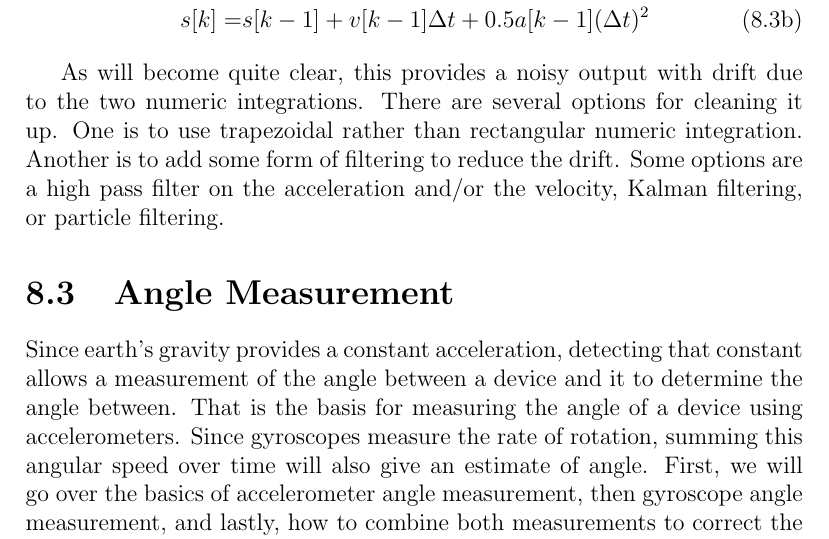
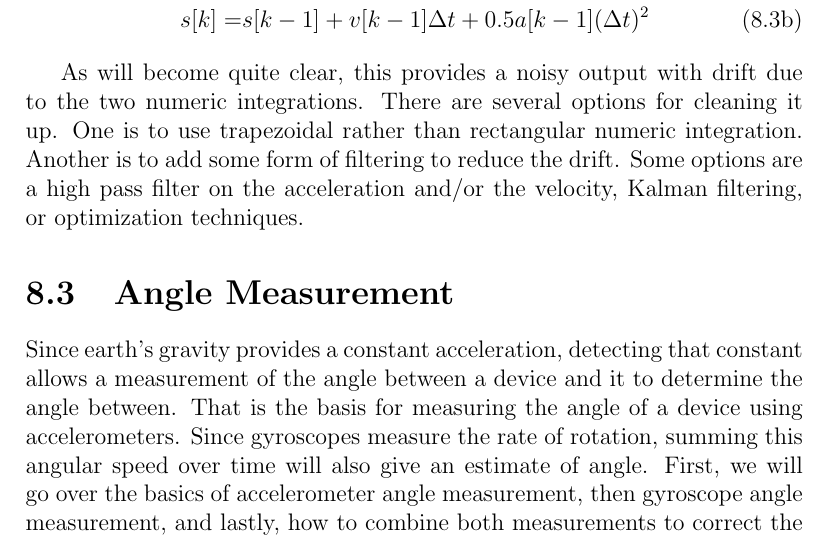
Before and after one commit to semcneil/Fundamentals-of-Microcontrollers-Manual, a LaTeX thesis (latex/manual.tex, which reads latex/inertialMeasurements/imu.tex): part of page 53 of 56, cut so that both start at the same text. Compiled offline with pdfLaTeX.

Commit message:
reworded

```diff
--- a/latex/inertialMeasurements/imu.tex
+++ b/latex/inertialMeasurements/imu.tex
@@ -53,7 +53,7 @@ sample is taken as the initial condition. This is shown in Equations \ref{eq:lin
 As will become quite clear, this provides a noisy output with drift due to the two numeric integrations.
 There are several options for cleaning it up. One is to use trapezoidal rather than rectangular
 numeric integration. Another is to add some form of filtering to reduce the drift. Some options are
-a high pass filter on the acceleration and/or the velocity, Kalman filtering, or particle filtering.
+a high pass filter on the acceleration and/or the velocity, Kalman filtering, or optimization techniques.
 
 
 \section{Angle Measurement}
```
